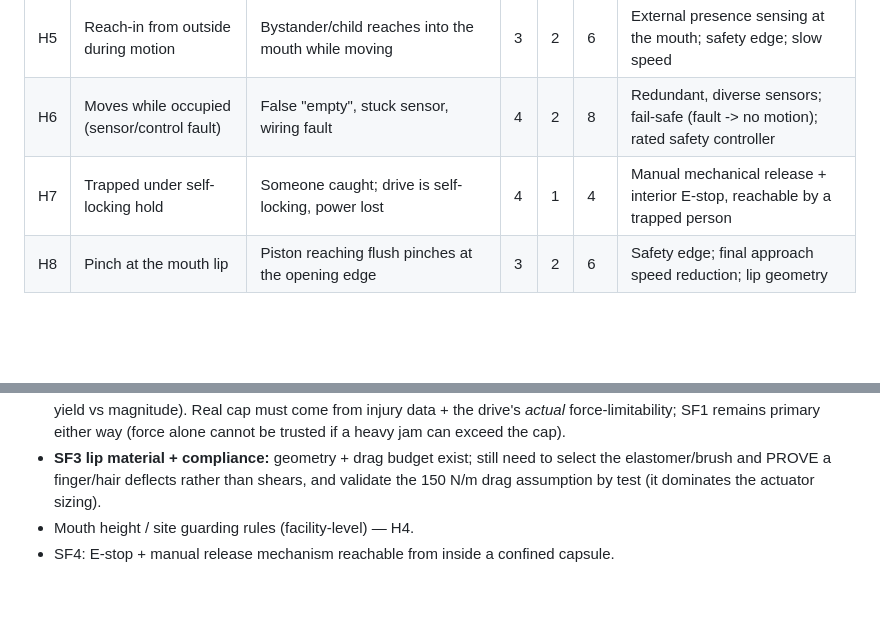
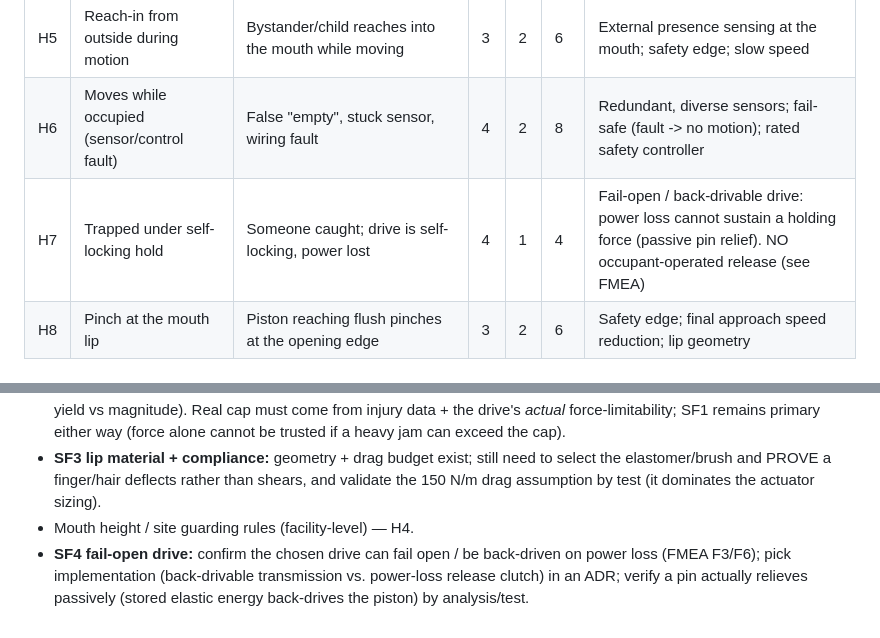
Before and after one commit to StrayEddy/HiveCell, a Markdown page: docs/SAFETY.md, 2 parts joined by grey strips. GitHub-like rendering; blank space fills up the shorter version.

```diff
--- a/docs/SAFETY.md
+++ b/docs/SAFETY.md
@@ -24,7 +24,7 @@ Risk = Severity (1-4) x Likelihood (1-4). Severity 4 = permanent injury/death.
 | H4 | Fall from an elevated mouth | Occupant pushed out of a mouth above floor level | 3 | 2 | 6 | Site rule: mouth at floor level, or guarding; occupancy interlock upstream |
 | H5 | Reach-in from outside during motion | Bystander/child reaches into the mouth while moving | 3 | 2 | 6 | External presence sensing at the mouth; safety edge; slow speed |
 | H6 | Moves while occupied (sensor/control fault) | False "empty", stuck sensor, wiring fault | 4 | 2 | 8 | Redundant, diverse sensors; fail-safe (fault -> no motion); rated safety controller |
-| H7 | Trapped under self-locking hold | Someone caught; drive is self-locking, power lost | 4 | 1 | 4 | Manual mechanical release + interior E-stop, reachable by a trapped person |
+| H7 | Trapped under self-locking hold | Someone caught; drive is self-locking, power lost | 4 | 1 | 4 | Fail-open / back-drivable drive: power loss cannot sustain a holding force (passive pin relief). NO occupant-operated release (see FMEA) |
 | H8 | Pinch at the mouth lip | Piston reaching flush pinches at the opening edge | 3 | 2 | 6 | Safety edge; final approach speed reduction; lip geometry |
 
 ## Safety functions
@@ -94,4 +135,7 @@ H7 (manual release/SF4).
   select the elastomer/brush and PROVE a finger/hair deflects rather than shears,
   and validate the 150 N/m drag assumption by test (it dominates the actuator sizing).
 - Mouth height / site guarding rules (facility-level) — H4.
-- SF4: E-stop + manual release mechanism reachable from inside a confined capsule.
+- **SF4 fail-open drive:** confirm the chosen drive can fail open / be back-driven on
+  power loss (FMEA F3/F6); pick implementation (back-drivable transmission vs.
+  power-loss release clutch) in an ADR; verify a pin actually relieves passively
+  (stored elastic energy back-drives the piston) by analysis/test.
```
Also changed, not shown: other parts of docs/SAFETY.md (+43 -2 lines).
